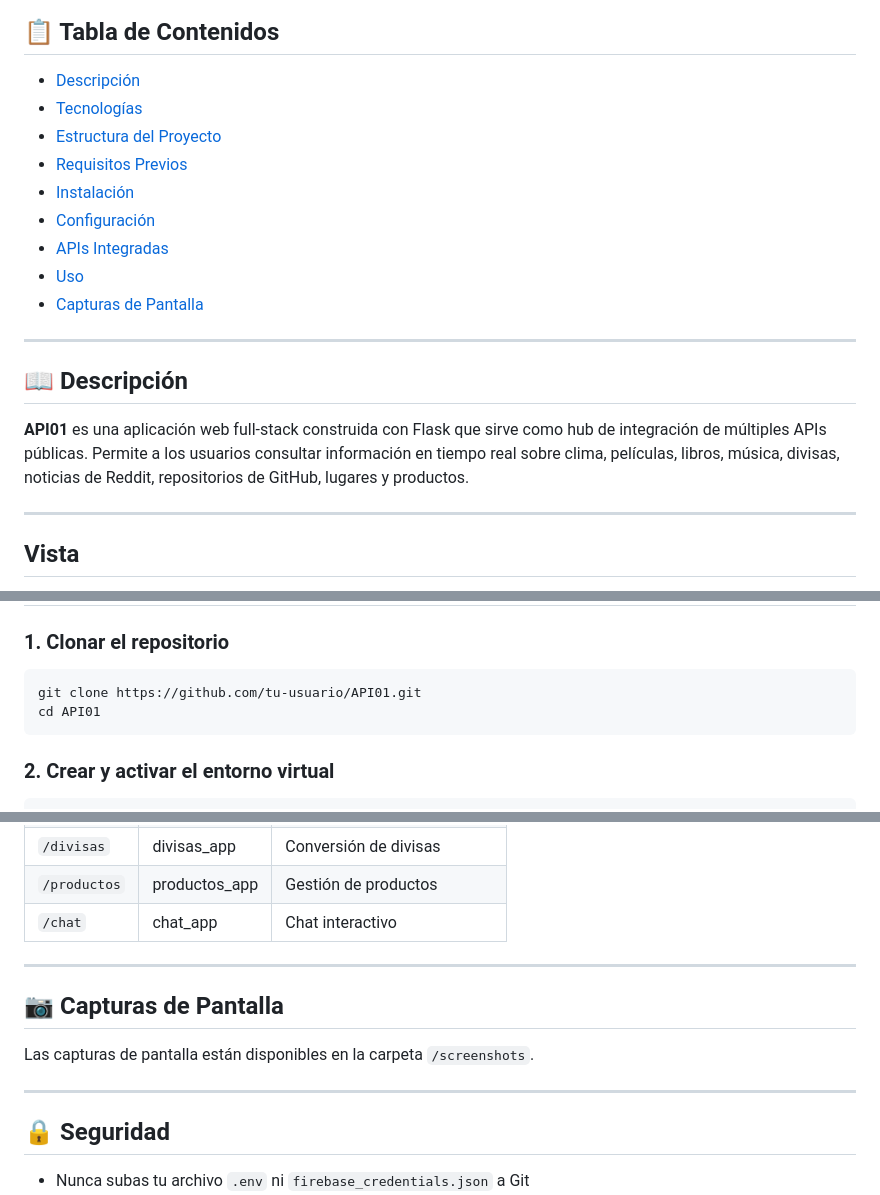
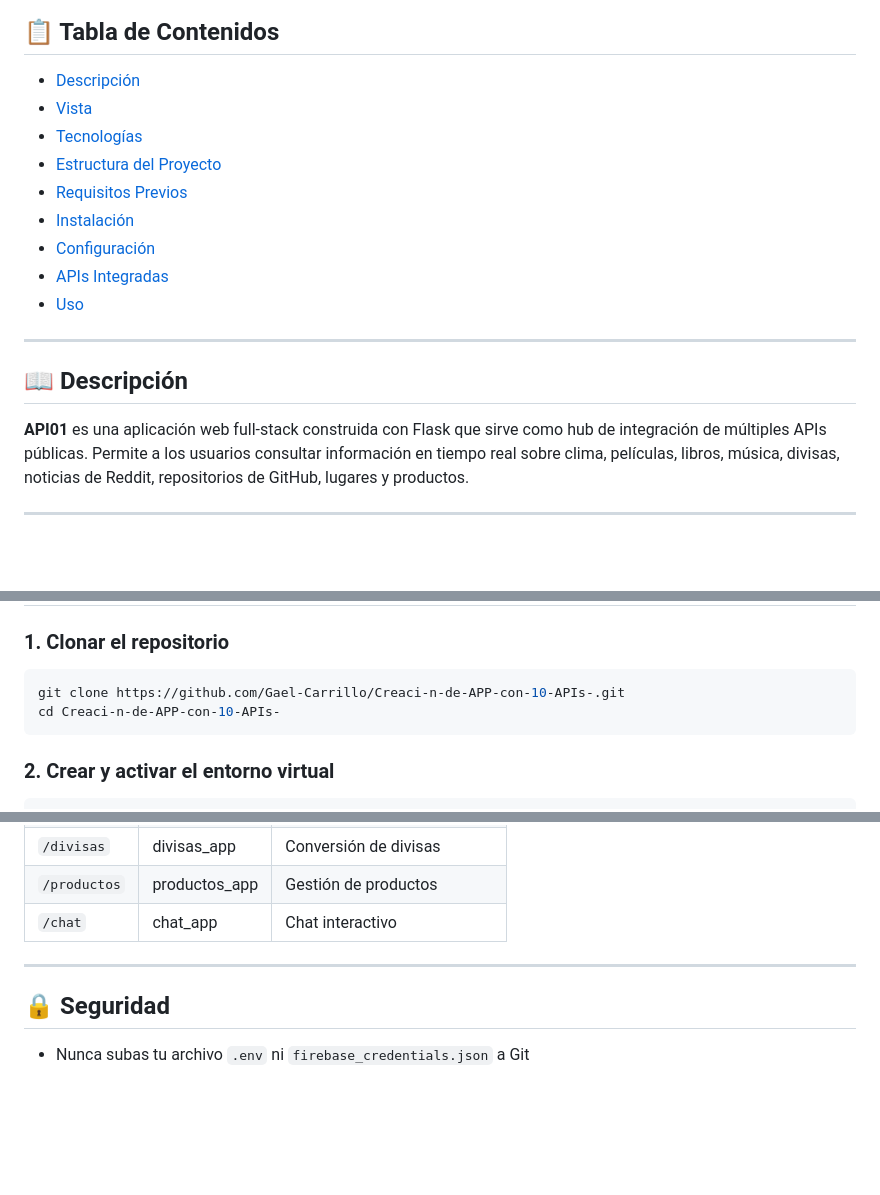
Before and after one commit to Gael-Carrillo/Creaci-n-de-APP-con-10-APIs-, a Markdown page: README.md, 3 parts joined by grey strips. Drawn GitHub-style; blank space fills up the shorter version.

````diff
--- a/README.md
+++ b/README.md
@@ -7,6 +7,7 @@ Aplicación web desarrollada con **Python + Flask** que integra múltiples APIs
 ## 📋 Tabla de Contenidos
 
 - [Descripción](#descripción)
+- [Vista](#vista)
 - [Tecnologías](#tecnologías)
 - [Estructura del Proyecto](#estructura-del-proyecto)
 - [Requisitos Previos](#requisitos-previos)
@@ -14,7 +15,6 @@ Aplicación web desarrollada con **Python + Flask** que integra múltiples APIs
 - [Configuración](#configuración)
 - [APIs Integradas](#apis-integradas)
 - [Uso](#uso)
-- [Capturas de Pantalla](#capturas-de-pantalla)
 
 ---
 
@@ -23,5 +23,4 @@ Aplicación web desarrollada con **Python + Flask** que integra múltiples APIs
 **API01** es una aplicación web full-stack construida con Flask que sirve como hub de integración de múltiples APIs públicas. Permite a los usuarios consultar información en tiempo real sobre clima, películas, libros, música, divisas, noticias de Reddit, repositorios de GitHub, lugares y productos.
 
 ---
-## Vista
 
@@ -98,8 +128,8 @@ API01/
 ### 1. Clonar el repositorio
 
 ```bash
-git clone https://github.com/tu-usuario/API01.git
-cd API01
+git clone https://github.com/Gael-Carrillo/Creaci-n-de-APP-con-10-APIs-.git
+cd Creaci-n-de-APP-con-10-APIs-
 ```
 
 ### 2. Crear y activar el entorno virtual
@@ -207,12 +237,6 @@ La aplicación estará disponible en: `http://localhost:5000`
 
 ---
 
-## 📷 Capturas de Pantalla
-
-Las capturas de pantalla están disponibles en la carpeta `/screenshots`.
-
----
-
 ## 🔒 Seguridad
 
 - Nunca subas tu archivo `.env` ni `firebase_credentials.json` a Git
````
Also changed, not shown: other parts of README.md (+31 -0 lines).
